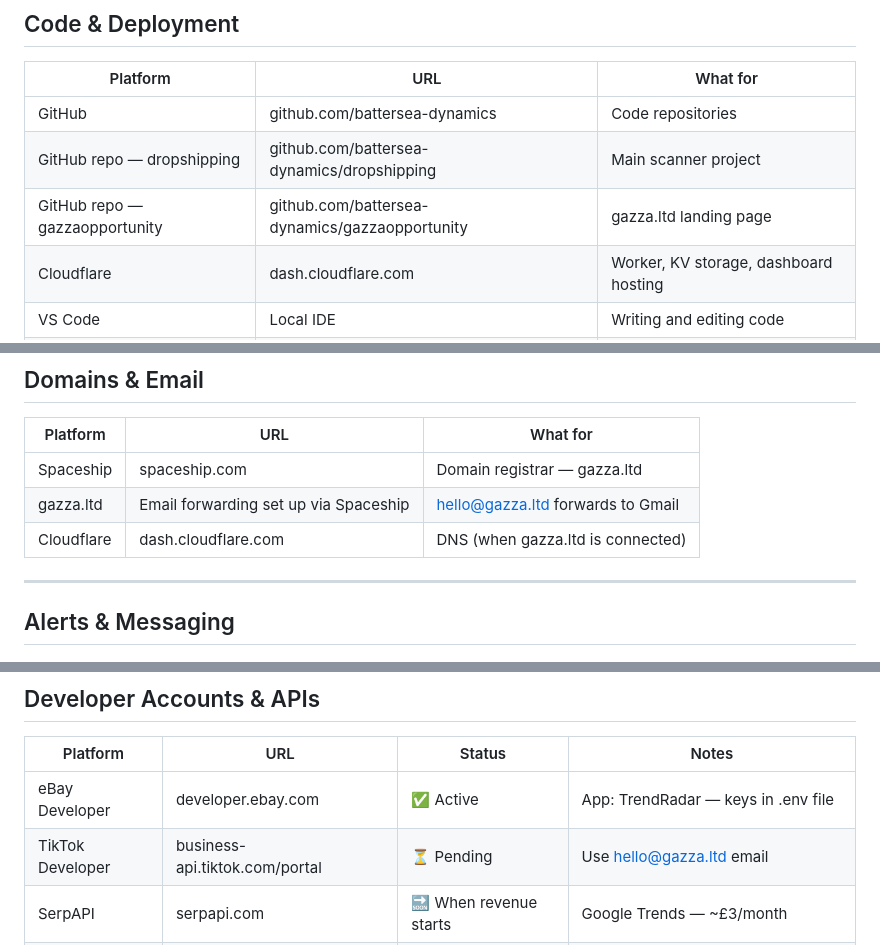
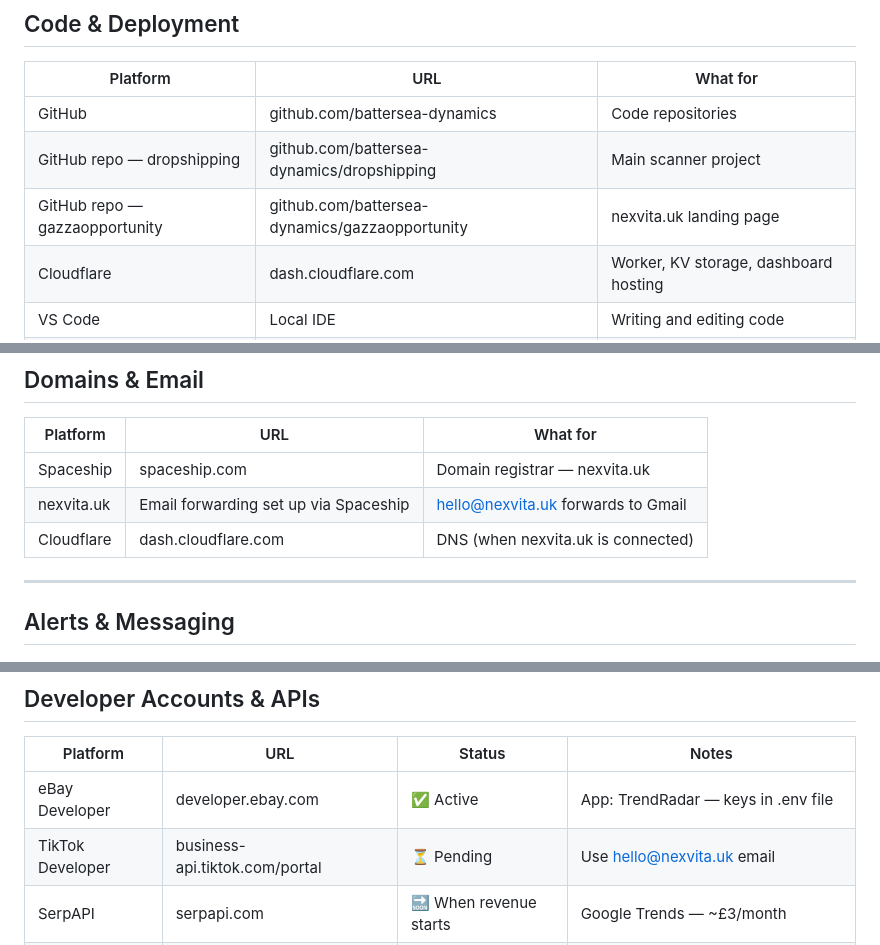
Before and after one commit to battersea-dynamics/dropshipping, a Markdown page: MD files/platforms_and_accounts.md, 3 parts joined by grey strips. GitHub-like rendering.

Commit message:
Rebrand documentation to NexVita — update domain references

```diff
--- a/MD files/platforms_and_accounts.md
+++ b/MD files/platforms_and_accounts.md
@@ -8,7 +8,7 @@
 |---|---|---|
 | GitHub | github.com/battersea-dynamics | Code repositories |
 | GitHub repo — dropshipping | github.com/battersea-dynamics/dropshipping | Main scanner project |
-| GitHub repo — gazzaopportunity | github.com/battersea-dynamics/gazzaopportunity | gazza.ltd landing page |
+| GitHub repo — gazzaopportunity | github.com/battersea-dynamics/gazzaopportunity | nexvita.uk landing page |
 | Cloudflare | dash.cloudflare.com | Worker, KV storage, dashboard hosting |
 | VS Code | Local IDE | Writing and editing code |
 | Python | Local | Running trend_radar.py scanner |
@@ -29,9 +29,9 @@
 ## Domains & Email
 | Platform | URL | What for |
 |---|---|---|
-| Spaceship | spaceship.com | Domain registrar — gazza.ltd |
-| gazza.ltd | Email forwarding set up via Spaceship | hello@gazza.ltd forwards to Gmail |
-| Cloudflare | dash.cloudflare.com | DNS (when gazza.ltd is connected) |
+| Spaceship | spaceship.com | Domain registrar — nexvita.uk |
+| nexvita.uk | Email forwarding set up via Spaceship | hello@nexvita.uk forwards to Gmail |
+| Cloudflare | dash.cloudflare.com | DNS (when nexvita.uk is connected) |
 
 ---
 
@@ -69,7 +69,7 @@
 | Platform | URL | Status | Notes |
 |---|---|---|---|
 | eBay Developer | developer.ebay.com | ✅ Active | App: TrendRadar — keys in .env file |
-| TikTok Developer | business-api.tiktok.com/portal | ⏳ Pending | Use hello@gazza.ltd email |
+| TikTok Developer | business-api.tiktok.com/portal | ⏳ Pending | Use hello@nexvita.uk email |
 | SerpAPI | serpapi.com | 🔜 When revenue starts | Google Trends — ~£3/month |
 | Meta Developer | developers.facebook.com | 🔜 Not started | For Meta Ad Library |
 | Reddit Developer | reddit.com/prefs/apps | ⚠️ Blocked | Network blocked during setup — retry later |
```
Also changed, not shown: other parts of MD files/platforms_and_accounts.md (+1 -1 lines), MD files/01_trend_radar_build.md (deleted, +0 -264 lines).
